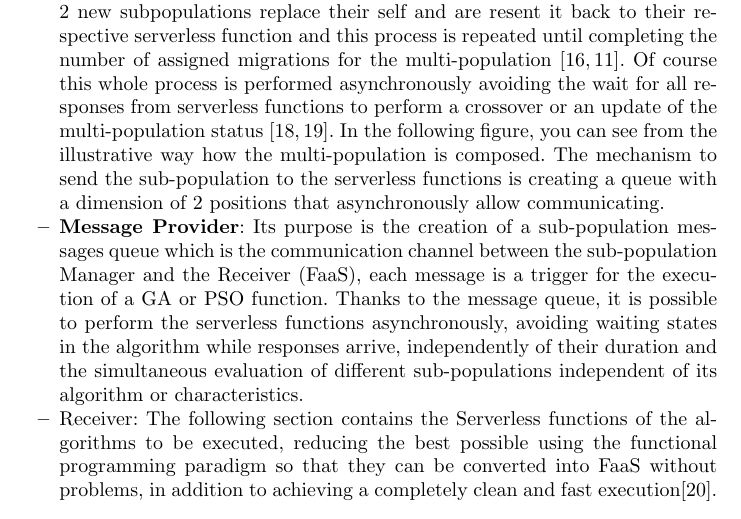
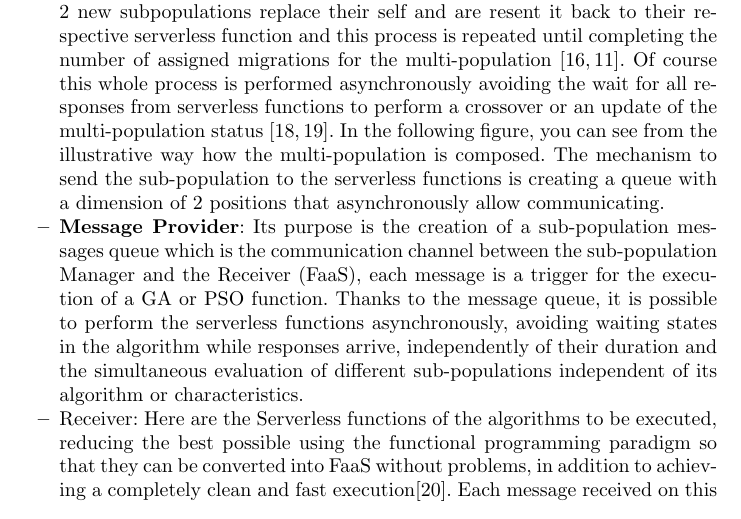
Before and after one commit to Erickvami/article-distributed-parallel, a LaTeX thesis (samplepaper.tex): part of page 5 of 14, cut so that both start at the same text. Compiled offline with pdfLaTeX.

Commit message:
modified receiver talking about itself

```diff
--- a/samplepaper.tex
+++ b/samplepaper.tex
@@ -398,7 +398,7 @@ functions asynchronously, avoiding waiting states in the algorithm
 while responses arrive,
 independently of their duration and the simultaneous evaluation of different
 sub-populations independent of its algorithm or characteristics.
-\item Receiver: The following section contains the Serverless
+\item Receiver: Here are the Serverless
   functions of the % which section? Are you talking about the receiver
                    % itself? - JJ
 algorithms to be executed, reducing the best possible using the functional
```
